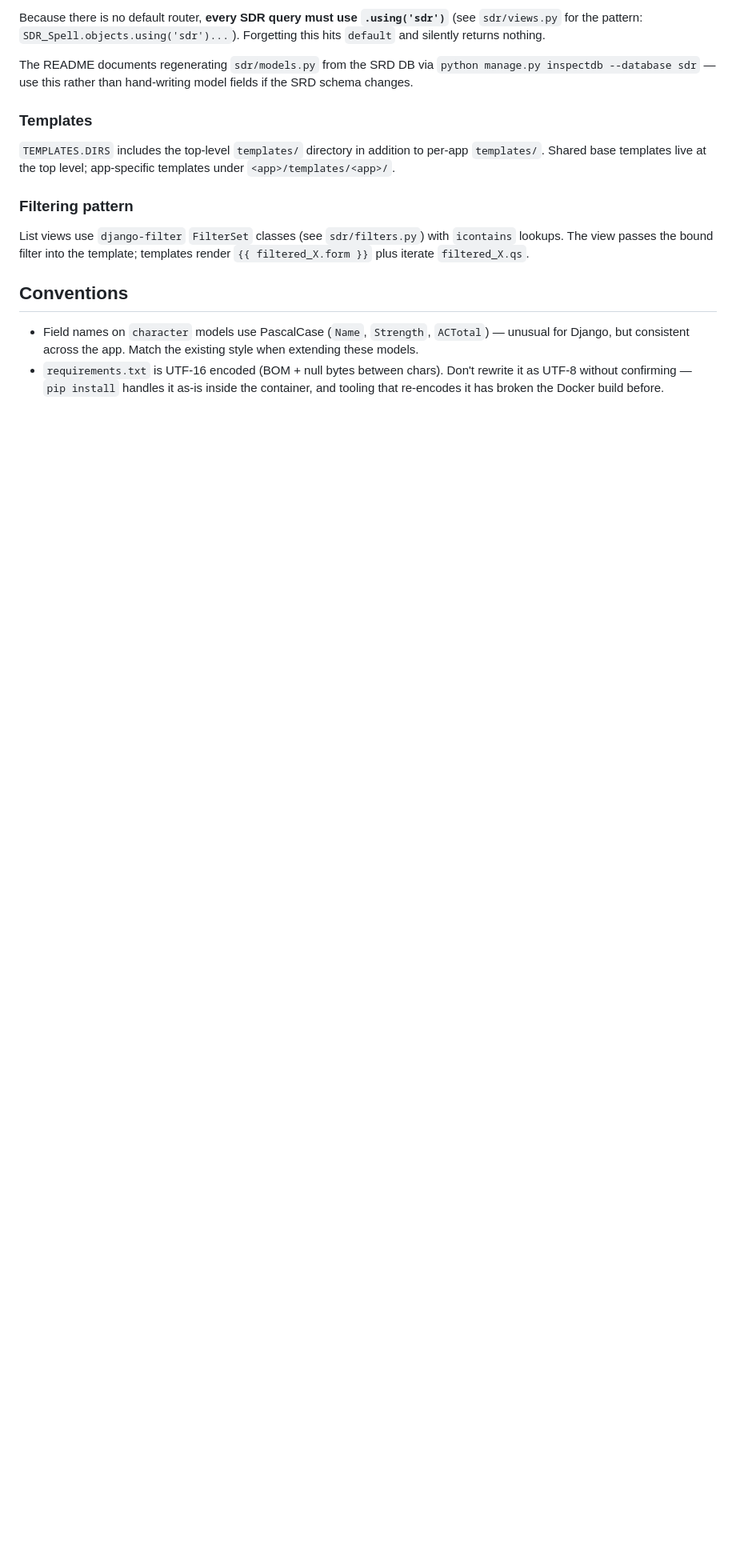
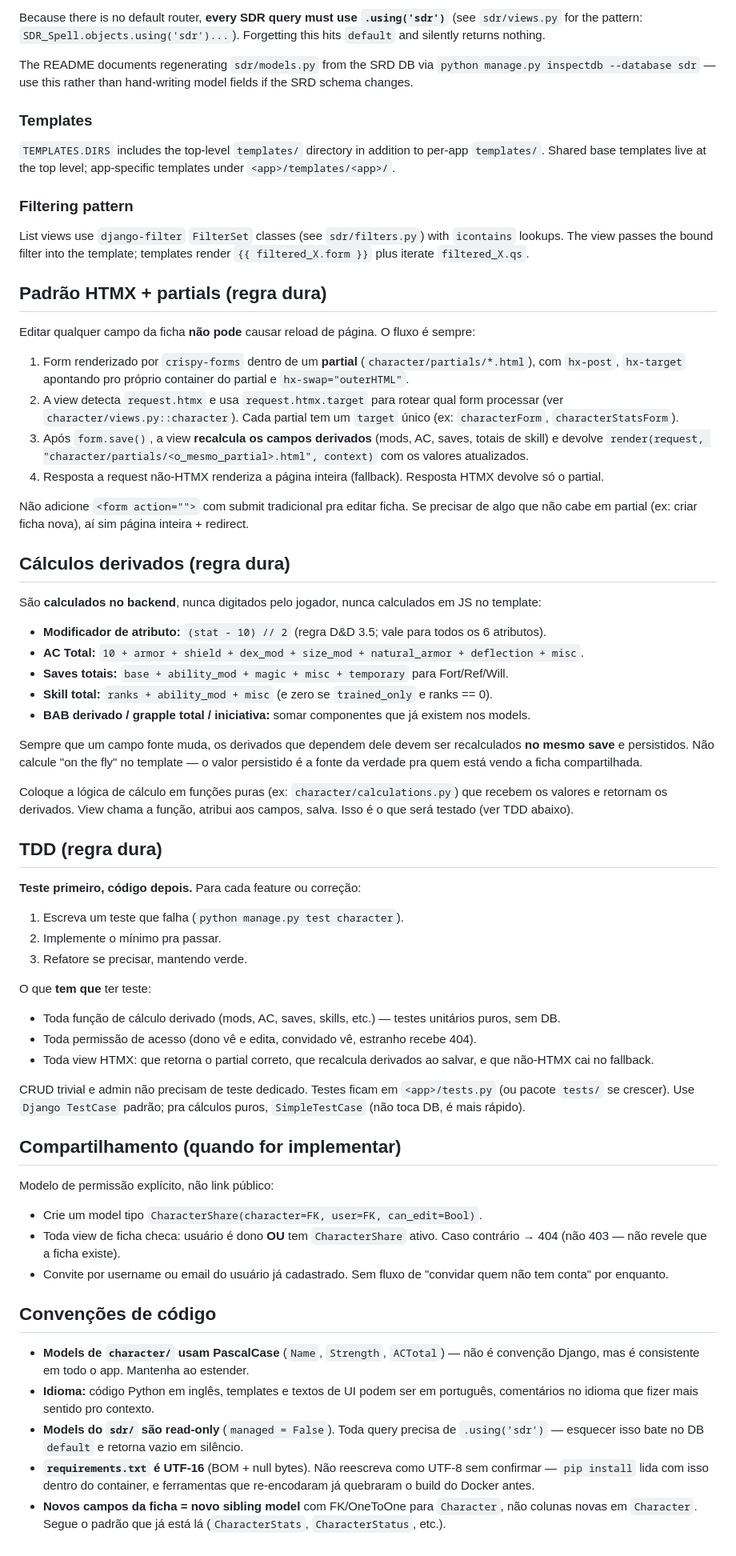
Before and after one commit to Jarzamendia/dd3esheet, a Markdown page: AGENTS.md, the part around one of its changes. Shown at 80% size. Drawn GitHub-style; blank space fills up the shorter version.

Commit message:
Define product rules and agent guidelines
Add sections covering product vision (paper-sheet feel + automation),
the HTMX/partials rule (no full-page reloads on edit), derived-stat
calculation rules (server-side, persisted), sharing model (explicit
permissions, not public links), and TDD requirement for calculations
and permissions.

Co-Authored-By: Claude Sonnet 4.6 <noreply@anthropic.com>

```diff
--- a/AGENTS.md
+++ b/AGENTS.md
@@ -54,7 +64,59 @@ The README documents regenerating `sdr/models.py` from the SRD DB via `python ma
 
 List views use `django-filter` `FilterSet` classes (see `sdr/filters.py`) with `icontains` lookups. The view passes the bound filter into the template; templates render `{{ filtered_X.form }}` plus iterate `filtered_X.qs`.
 
-## Conventions
+## Padrão HTMX + partials (regra dura)
 
-- Field names on `character` models use PascalCase (`Name`, `Strength`, `ACTotal`) — unusual for Django, but consistent across the app. Match the existing style when extending these models.
-- `requirements.txt` is UTF-16 encoded (BOM + null bytes between chars). Don't rewrite it as UTF-8 without confirming — `pip install` handles it as-is inside the container, and tooling that re-encodes it has broken the Docker build before.
+Editar qualquer campo da ficha **não pode** causar reload de página. O fluxo é sempre:
+
+1. Form renderizado por `crispy-forms` dentro de um **partial** (`character/partials/*.html`), com `hx-post`, `hx-target` apontando pro próprio container do partial e `hx-swap="outerHTML"`.
+2. A view detecta `request.htmx` e usa `request.htmx.target` para rotear qual form processar (ver `character/views.py::character`). Cada partial tem um `target` único (ex: `characterForm`, `characterStatsForm`).
+3. Após `form.save()`, a view **recalcula os campos derivados** (mods, AC, saves, totais de skill) e devolve `render(request, "character/partials/<o_mesmo_partial>.html", context)` com os valores atualizados.
+4. Resposta a request não-HTMX renderiza a página inteira (fallback). Resposta HTMX devolve só o partial.
+
+Não adicione `<form action="">` com submit tradicional pra editar ficha. Se precisar de algo que não cabe em partial (ex: criar ficha nova), aí sim página inteira + redirect.
+
+## Cálculos derivados (regra dura)
+
+São **calculados no backend**, nunca digitados pelo jogador, nunca calculados em JS no template:
+
+- **Modificador de atributo:** `(stat - 10) // 2` (regra D&D 3.5; vale para todos os 6 atributos).
+- **AC Total:** `10 + armor + shield + dex_mod + size_mod + natural_armor + deflection + misc`.
+- **Saves totais:** `base + ability_mod + magic + misc + temporary` para Fort/Ref/Will.
+- **Skill total:** `ranks + ability_mod + misc` (e zero se `trained_only` e ranks == 0).
+- **BAB derivado / grapple total / iniciativa:** somar componentes que já existem nos models.
+
+Sempre que um campo fonte muda, os derivados que dependem dele devem ser recalculados **no mesmo save** e persistidos. Não calcule "on the fly" no template — o valor persistido é a fonte da verdade pra quem está vendo a ficha compartilhada.
+
+Coloque a lógica de cálculo em funções puras (ex: `character/calculations.py`) que recebem os valores e retornam os derivados. View chama a função, atribui aos campos, salva. Isso é o que será testado (ver TDD abaixo).
+
+## TDD (regra dura)
+
+**Teste primeiro, código depois.** Para cada feature ou correção:
+
+1. Escreva um teste que falha (`python manage.py test character`).
+2. Implemente o mínimo pra passar.
+3. Refatore se precisar, mantendo verde.
+
+O que **tem que** ter teste:
+
+- Toda função de cálculo derivado (mods, AC, saves, skills, etc.) — testes unitários puros, sem DB.
+- Toda permissão de acesso (dono vê e edita, convidado vê, estranho recebe 404).
+- Toda view HTMX: que retorna o partial correto, que recalcula derivados ao salvar, e que não-HTMX cai no fallback.
+
+CRUD trivial e admin não precisam de teste dedicado. Testes ficam em `<app>/tests.py` (ou pacote `tests/` se crescer). Use `Django TestCase` padrão; pra cálculos puros, `SimpleTestCase` (não toca DB, é mais rápido).
+
+## Compartilhamento (quando for implementar)
+
+Modelo de permissão explícito, não link público:
+
+- Crie um model tipo `CharacterShare(character=FK, user=FK, can_edit=Bool)`.
+- Toda view de ficha checa: usuário é dono **OU** tem `CharacterShare` ativo. Caso contrário → 404 (não 403 — não revele que a ficha existe).
+- Convite por username ou email do usuário já cadastrado. Sem fluxo de "convidar quem não tem conta" por enquanto.
+
+## Convenções de código
+
+- **Models de `character/` usam PascalCase** (`Name`, `Strength`, `ACTotal`) — não é convenção Django, mas é consistente em todo o app. Mantenha ao estender.
+- **Idioma:** código Python em inglês, templates e textos de UI podem ser em português, comentários no idioma que fizer mais sentido pro contexto.
+- **Models do `sdr/` são read-only** (`managed = False`). Toda query precisa de `.using('sdr')` — esquecer isso bate no DB `default` e retorna vazio em silêncio.
+- **`requirements.txt` é UTF-16** (BOM + null bytes). Não reescreva como UTF-8 sem confirmar — `pip install` lida com isso dentro do container, e ferramentas que re-encodaram já quebraram o build do Docker antes.
+- **Novos campos da ficha = novo sibling model** com FK/OneToOne para `Character`, não colunas novas em `Character`. Segue o padrão que já está lá (`CharacterStats`, `CharacterStatus`, etc.).
```
Also changed, not shown: other parts of AGENTS.md (+12 -2 lines).
